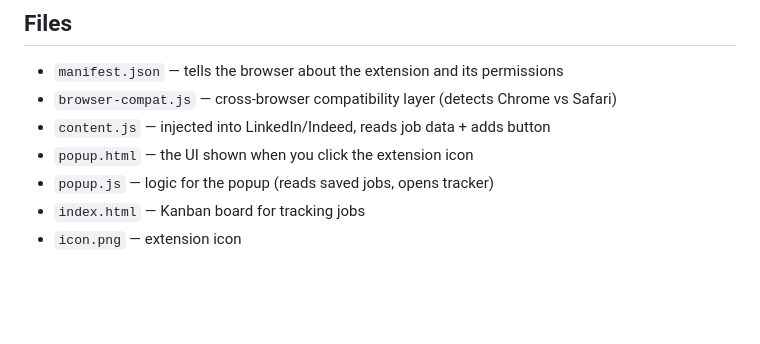
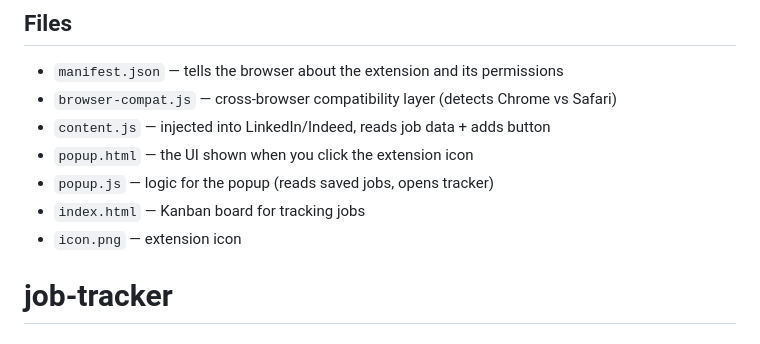
Before and after one commit to Iuiiss/job-tracker, a Markdown page: README.md, the part around the change. Rendered like a GitHub page; blank space fills up the shorter version.

```diff
--- a/README.md
+++ b/README.md
@@ -89,3 +89,4 @@ The compatibility layer handles:
 - `popup.js`       — logic for the popup (reads saved jobs, opens tracker)
 - `index.html`     — Kanban board for tracking jobs
 - `icon.png`       — extension icon
+# job-tracker
```
